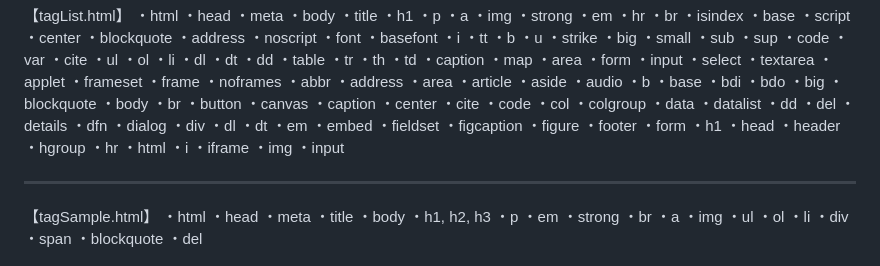
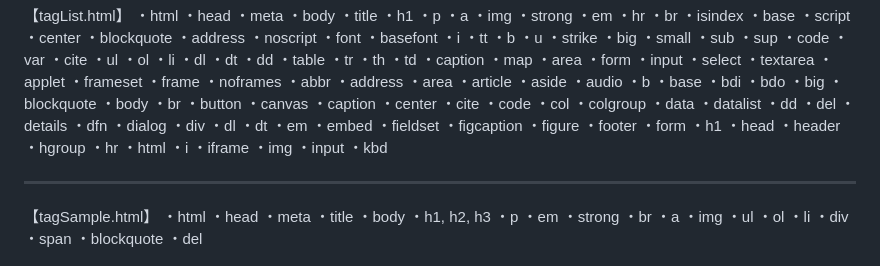
Before and after one commit to Shinshin100/Introduction-to-HTML, a Markdown page: README.md, the part around the change. GitHub-like rendering.

```diff
--- a/README.md
+++ b/README.md
@@ -174,6 +174,7 @@ HTML練習用です。
 ・iframe
 ・img
 ・input
+・kbd
 
 ---------------------------------------------
 【tagSample.html】
```
